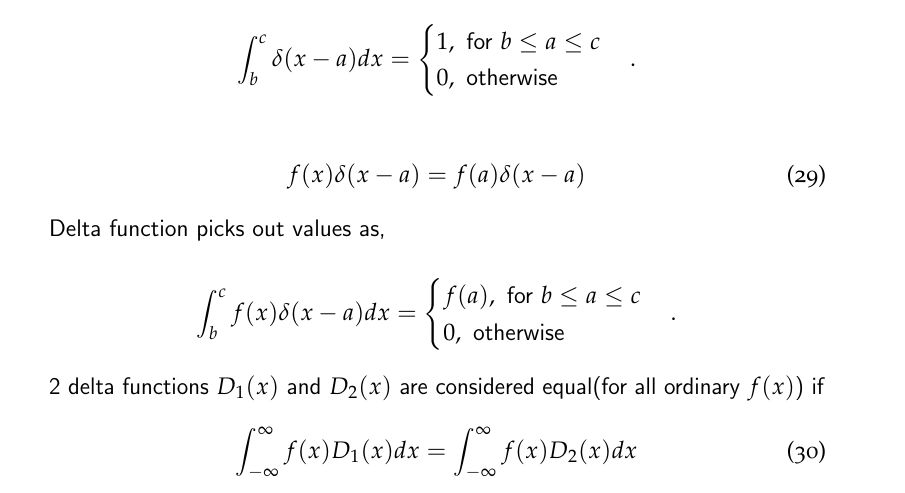
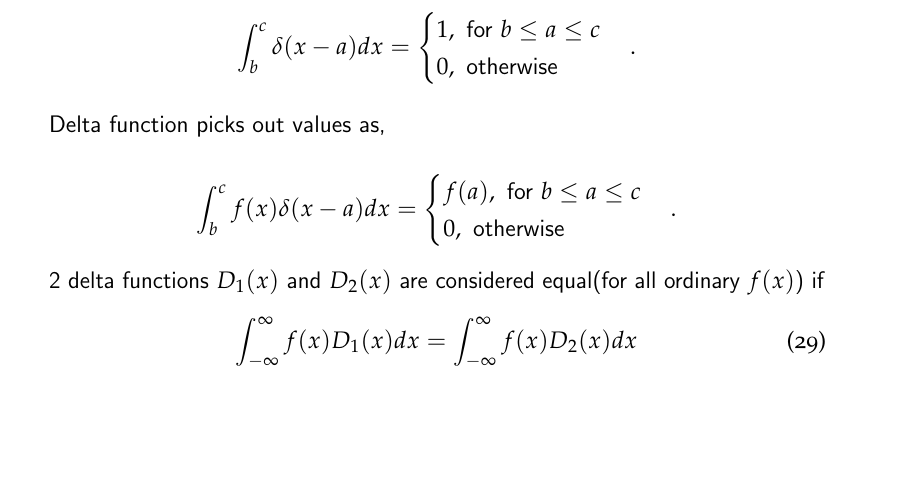
Before and after one commit to SIMPLE-IITB/SIMPLE, a LaTeX thesis (PH108/PH108 Formulae Sheet/main.tex): part of page 9 of 33, cut so that both start at the same text, the shorter picture padded with empty space. Compiled offline with pdfLaTeX.

Commit message:
Changes
Removed eq 29 and commented out titlesec package

```diff
--- a/PH108/PH108 Formulae Sheet/main.tex
+++ b/PH108/PH108 Formulae Sheet/main.tex
@@ -7,7 +7,7 @@
 
 
 
-\usepackage{titlesec}
+%\usepackage{titlesec}
 %\titleformat{\section}[block]{\sffamily\Large\filcenter\bfseries}{\thesection.}{0.25cm}{\Large}
 %\titleformat{\subsection}[block]{\large\bfseries\sffamily}{\thesubsection.}{0.2cm}{\large}
 %\titleformat{\subsubsection}[block]{\small\sffamily}{\thesubsubsection}{0.18cm}{\large}
@@ -263,10 +264,8 @@ $$\int_{b}^{c}\delta(x-a)dx=
 	1, \text{ for } b\leq a \leq c\\
 	0, \text{ otherwise }
 \end{cases}.
-$$\\
-\begin{equation}
-	f(x)\delta(x-a)=f(a)\delta(x-a) \\
-\end{equation}
+$$
+
 
 Delta function picks out values as,
 
```
Also changed, not shown: PH108/PH108 Formulae Sheet/main.pdf (added), PH108/PH108 Formulae Sheet/main.tex (1 more changed lines).
